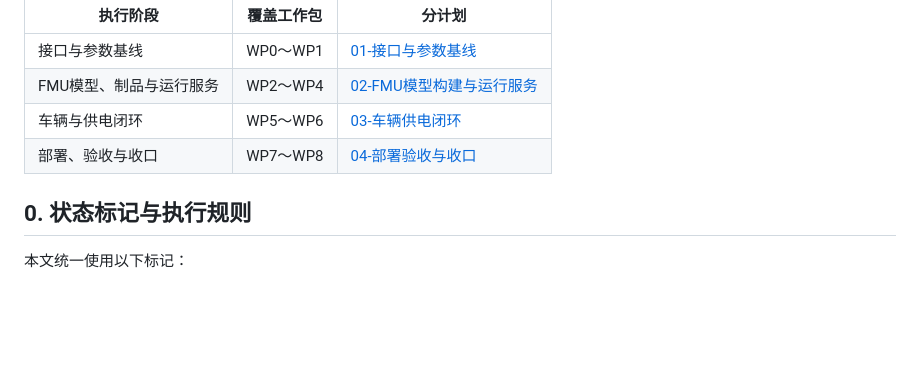
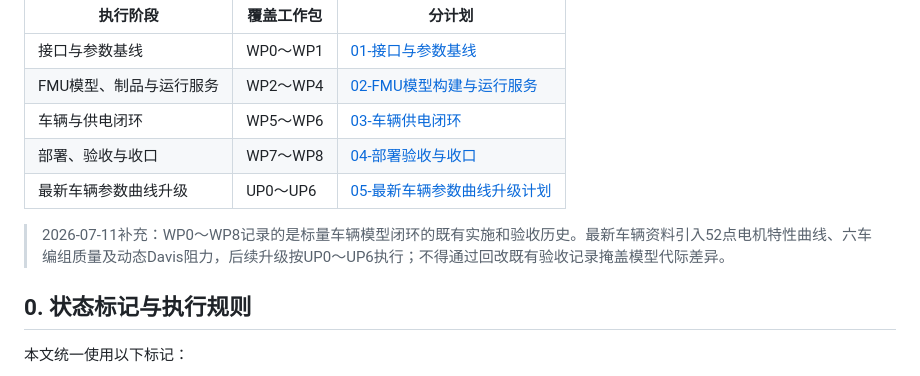
Before and after one commit to Asnowww/Railway-Sim, a Markdown page: docs/真实FMU集成实施计划.md, the part around the change. GitHub-like rendering; blank space fills up the shorter version.

```diff
--- a/docs/真实FMU集成实施计划.md
+++ b/docs/真实FMU集成实施计划.md
@@ -16,6 +16,9 @@
 | FMU模型、制品与运行服务 | WP2～WP4 | [02-FMU模型构建与运行服务](真实FMU集成实施计划/02-FMU模型构建与运行服务-WP2-WP4.md) |
 | 车辆与供电闭环 | WP5～WP6 | [03-车辆供电闭环](真实FMU集成实施计划/03-车辆供电闭环-WP5-WP6.md) |
 | 部署、验收与收口 | WP7～WP8 | [04-部署验收与收口](真实FMU集成实施计划/04-部署验收与收口-WP7-WP8.md) |
+| 最新车辆参数曲线升级 | UP0～UP6 | [05-最新车辆参数曲线升级计划](真实FMU集成实施计划/05-最新车辆参数曲线升级计划-UP0-UP6.md) |
+
+> 2026-07-11补充：WP0～WP8记录的是标量车辆模型闭环的既有实施和验收历史。最新车辆资料引入52点电机特性曲线、六车编组质量及动态Davis阻力，后续升级按UP0～UP6执行；不得通过回改既有验收记录掩盖模型代际差异。
 
 ## 0. 状态标记与执行规则
 
```
Also changed, not shown: docs/真实FMU集成实施计划/05-最新车辆参数曲线升级计划-UP0-UP6.md (added, +354 -0 lines).
